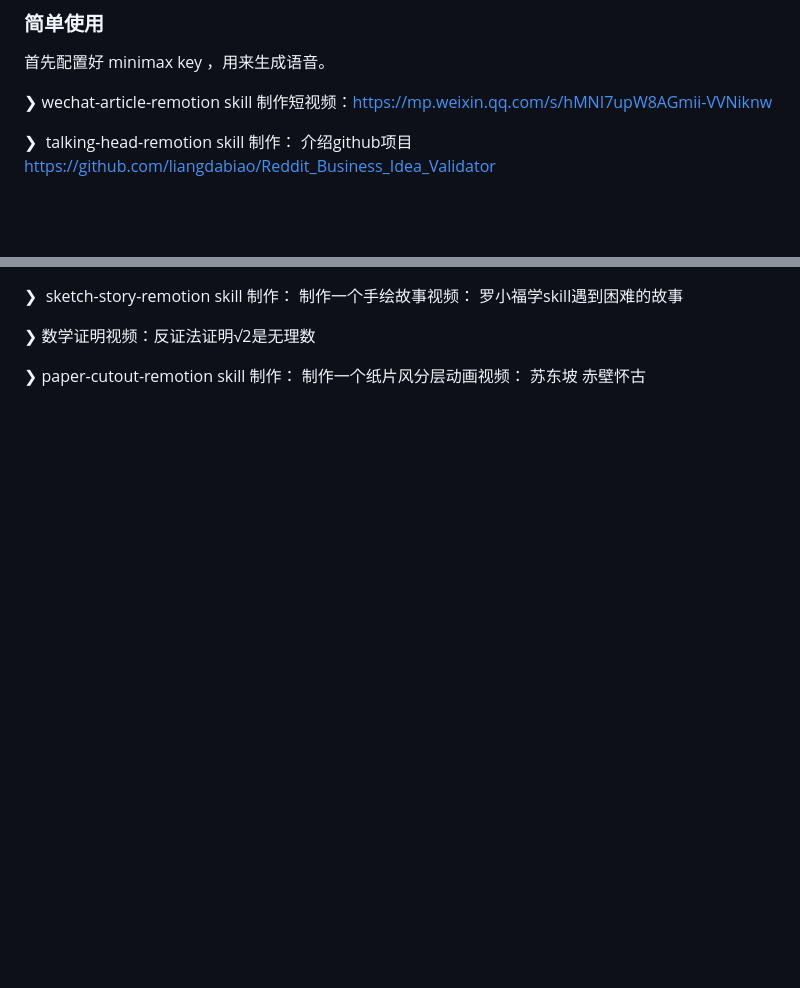
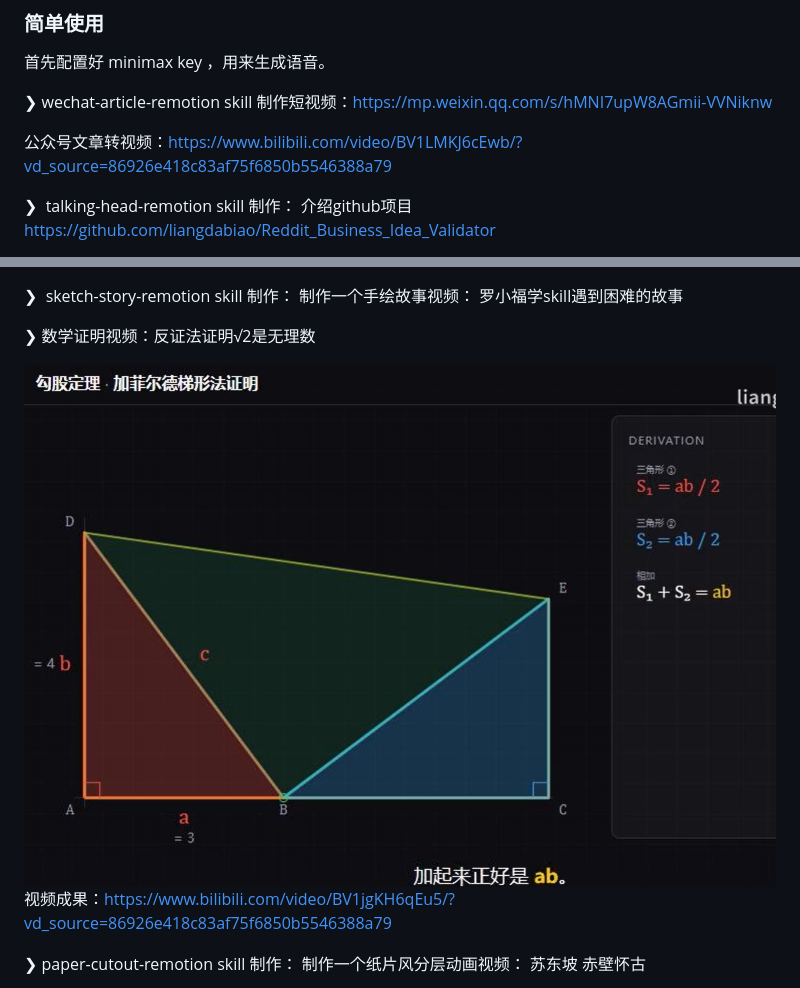
Before and after one commit to liangdabiao/video-skills-toolkit, a Markdown page: README.md, 2 parts joined by grey strips. Drawn GitHub-style; pictures changed too: ScreenShot_2026-07-22_185017_922.png (added); blank space fills up the shorter version.

```diff
--- a/README.md
+++ b/README.md
@@ -25,4 +25,6 @@
 
 ❯ wechat-article-remotion skill 制作短视频：https://mp.weixin.qq.com/s/hMNI7upW8AGmii-VVNiknw
 
+公众号文章转视频：https://www.bilibili.com/video/BV1LMKJ6cEwb/?vd_source=86926e418c83af75f6850b5546388a79
+
 ❯  talking-head-remotion skill 制作： 介绍github项目 https://github.com/liangdabiao/Reddit_Business_Idea_Validator
@@ -31,4 +35,8 @@
 
 ❯ 数学证明视频：反证法证明√2是无理数
 
+![](ScreenShot_2026-07-22_185017_922.png)
+视频成果：https://www.bilibili.com/video/BV1jgKH6qEu5/?vd_source=86926e418c83af75f6850b5546388a79
+
+
 ❯ paper-cutout-remotion skill 制作： 制作一个纸片风分层动画视频：  苏东坡 赤壁怀古
```
Also changed, not shown: other parts of README.md (+6 -1 lines), image.jpg (added).
